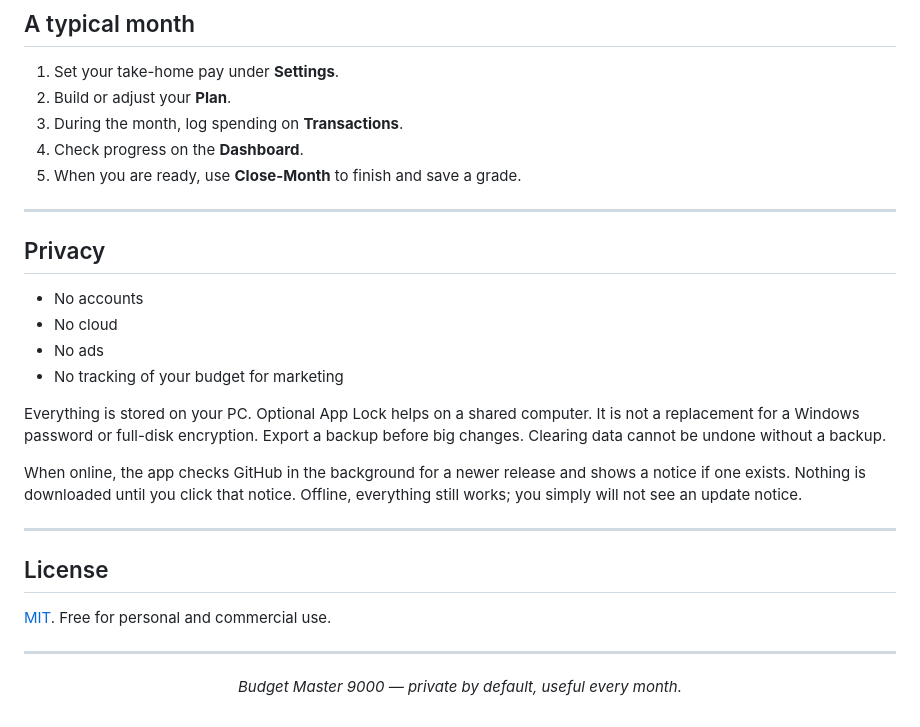
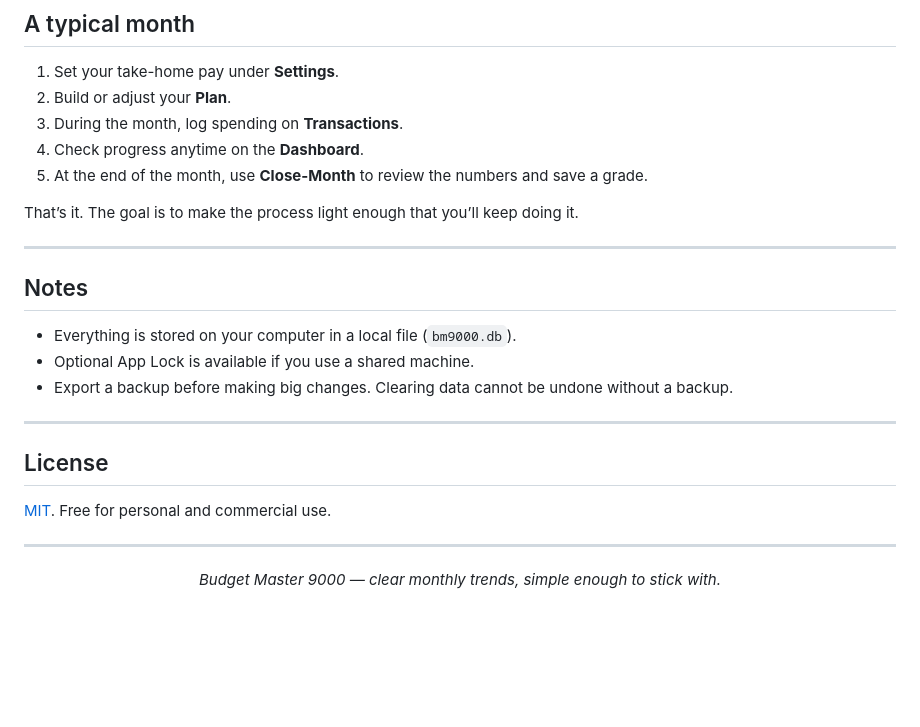
Before and after one commit to codemonkey2k5/BudgetMaster9000, a Markdown page: README.md, the part around one of its changes. Rendered like a GitHub page; blank space fills up the shorter version.

```diff
--- a/README.md
+++ b/README.md
@@ -111,21 +102,18 @@ Your version number is in the lower left. When the app can reach the internet an
 1. Set your take-home pay under **Settings**.
 2. Build or adjust your **Plan**.
 3. During the month, log spending on **Transactions**.
-4. Check progress on the **Dashboard**.
-5. When you are ready, use **Close-Month** to finish and save a grade.
+4. Check progress anytime on the **Dashboard**.
+5. At the end of the month, use **Close-Month** to review the numbers and save a grade.
+
+That’s it. The goal is to make the process light enough that you’ll keep doing it.
 
 ---
 
-## Privacy
+## Notes
 
-- No accounts
-- No cloud
-- No ads
-- No tracking of your budget for marketing
-
-Everything is stored on your PC. Optional App Lock helps on a shared computer. It is not a replacement for a Windows password or full-disk encryption. Export a backup before big changes. Clearing data cannot be undone without a backup.
-
-When online, the app checks GitHub in the background for a newer release and shows a notice if one exists. Nothing is downloaded until you click that notice. Offline, everything still works; you simply will not see an update notice.
+- Everything is stored on your computer in a local file (`bm9000.db`).
+- Optional App Lock is available if you use a shared machine.
+- Export a backup before making big changes. Clearing data cannot be undone without a backup.
 
 ---
 
@@ -136,5 +124,5 @@ When online, the app checks GitHub in the background for a newer release and sho
 ---
 
 <p align="center">
-  <em>Budget Master 9000 — private by default, useful every month.</em>
+  <em>Budget Master 9000 — clear monthly trends, simple enough to stick with.</em>
 </p>
```
Also changed, not shown: other parts of README.md (+23 -32 lines).
